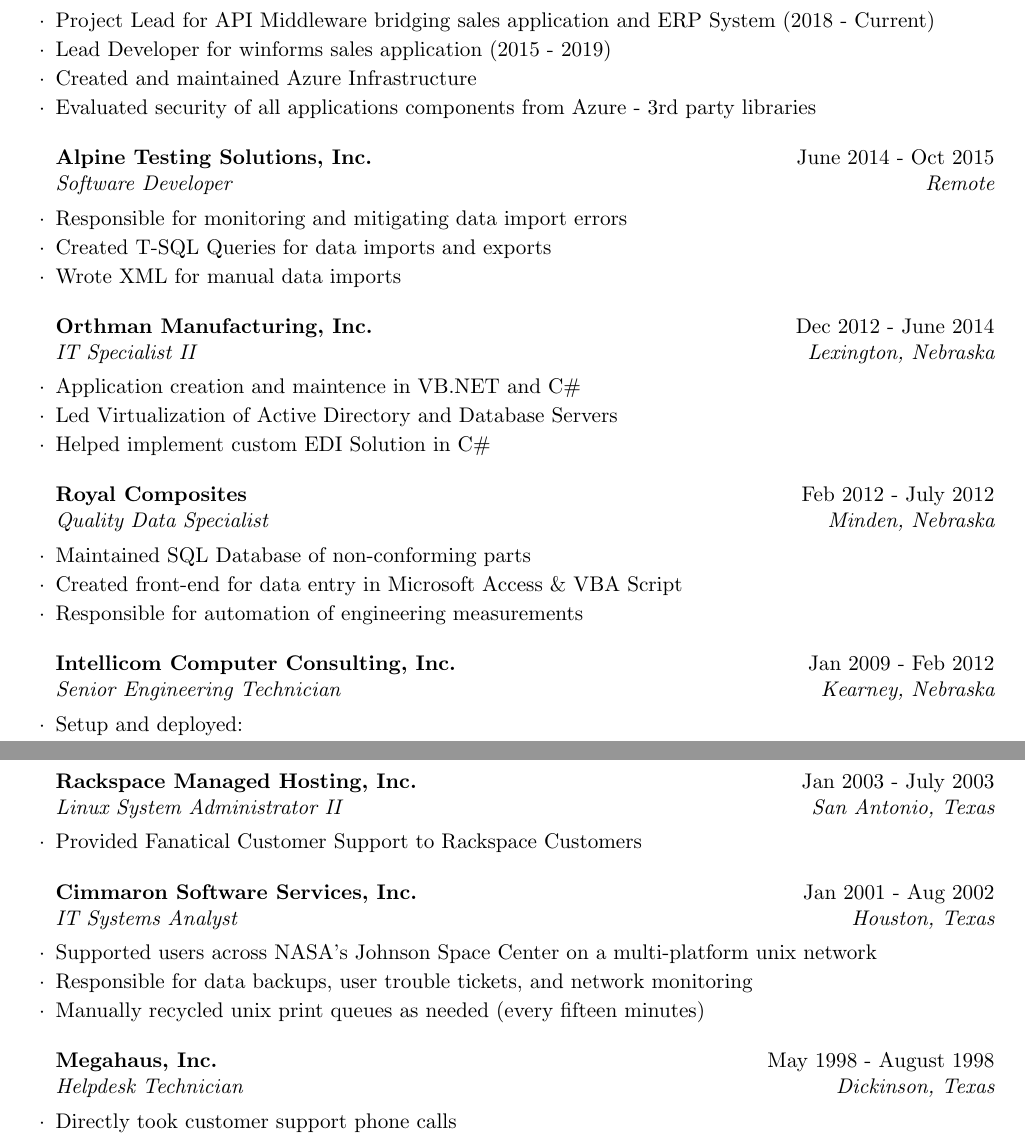
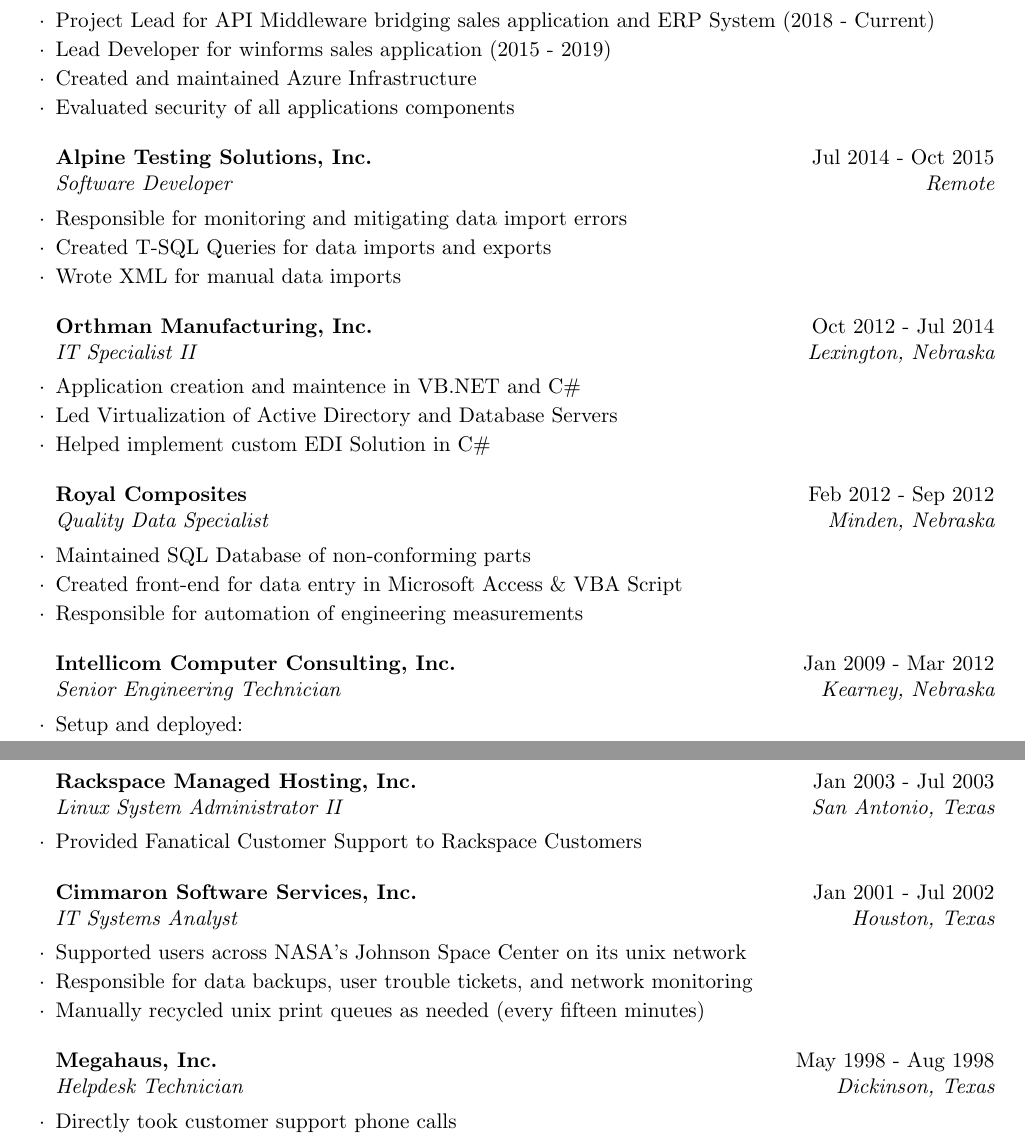
Before and after one commit to CryptoJones/resume, a LaTeX CV (resume.tex): two parts of pages 1 and 2 of 2, joined at a grey line, cut so that both start at the same text. The pictures show the PDF file resume.pdf that the author committed with the source.

Commit message:
Updated Dates and Verbage

```diff
--- a/resume.tex
+++ b/resume.tex
@@ -41,29 +41,29 @@
 \item Project Lead for API Middleware bridging sales application and ERP System (2018 - Current)
 \item Lead Developer for winforms sales application (2015 - 2019)
 \item Created and maintained Azure Infrastructure
-\item Evaluated security of all applications components from Azure - 3rd party libraries
+\item Evaluated security of all applications components
 \end{rSubsection}
 
-\begin{rSubsection}{Alpine Testing Solutions, Inc.}{June 2014 - Oct 2015}{Software Developer}{Remote}
+\begin{rSubsection}{Alpine Testing Solutions, Inc.}{Jul 2014 - Oct 2015}{Software Developer}{Remote}
 \item Responsible for monitoring and mitigating data import errors
 \item Created T-SQL Queries for data imports and exports
 \item Wrote XML for manual data imports
 \end{rSubsection}
 
-\begin{rSubsection}{Orthman Manufacturing, Inc.}{Dec 2012 - June 2014}{IT Specialist II}{Lexington, Nebraska}
+\begin{rSubsection}{Orthman Manufacturing, Inc.}{Oct 2012 - Jul 2014}{IT Specialist II}{Lexington, Nebraska}
 \item Application creation and maintence in VB.NET and C\#
 \item Led Virtualization of Active Directory and Database Servers
 \item Helped implement custom EDI Solution in C\#
 
 \end{rSubsection}
 
-\begin{rSubsection}{Royal Composites}{Feb 2012 - July 2012}{Quality Data Specialist}{Minden, Nebraska}
+\begin{rSubsection}{Royal Composites}{Feb 2012 - Sep 2012}{Quality Data Specialist}{Minden, Nebraska}
 \item Maintained SQL Database of non-conforming parts
 \item Created front-end for data entry in Microsoft Access \& VBA Script
 \item Responsible for automation of engineering measurements
 \end{rSubsection}
 
-\begin{rSubsection}{Intellicom Computer Consulting, Inc.}{Jan 2009 - Feb 2012}{Senior Engineering Technician}{Kearney, Nebraska}
+\begin{rSubsection}{Intellicom Computer Consulting, Inc.}{Jan 2009 - Mar 2012}{Senior Engineering Technician}{Kearney, Nebraska}
 \item Setup and deployed:
 \item Active Directory \& DNS Servers
 \item Windows Clients
@@ -79,17 +79,17 @@
 \item Acted as Company Information Assurance contact for Headquarters \& Service Co.
 \end{rSubsection}
 
-\begin{rSubsection}{Rackspace Managed Hosting, Inc.}{Jan 2003 - July 2003}{Linux System Administrator II}{San Antonio, Texas}
+\begin{rSubsection}{Rackspace Managed Hosting, Inc.}{Jan 2003 - Jul 2003}{Linux System Administrator II}{San Antonio, Texas}
 \item Provided Fanatical Customer Support to Rackspace Customers
 \end{rSubsection}
 
-\begin{rSubsection}{Cimmaron Software Services, Inc.}{Jan 2001 - Aug 2002}{IT Systems Analyst}{Houston, Texas}
-\item Supported users across NASA's Johnson Space Center on a multi-platform unix network
+\begin{rSubsection}{Cimmaron Software Services, Inc.}{Jan 2001 - Jul 2002}{IT Systems Analyst}{Houston, Texas}
+\item Supported users across NASA's Johnson Space Center on its unix network
 \item Responsible for data backups, user trouble tickets, and network monitoring
 \item Manually recycled unix print queues as needed (every fifteen minutes)
 \end{rSubsection}
 
-\begin{rSubsection}{Megahaus, Inc.}{May 1998 - August 1998}{Helpdesk Technician}{Dickinson, Texas}
+\begin{rSubsection}{Megahaus, Inc.}{May 1998 - Aug 1998}{Helpdesk Technician}{Dickinson, Texas}
 \item Directly took customer support phone calls
 \item Provided technical support on installation of optical drives and storage media
 \item Evaluated RMAs and assessed restocking fee on working products
```
Also changed, not shown: resume.pdf, 2 other files.
